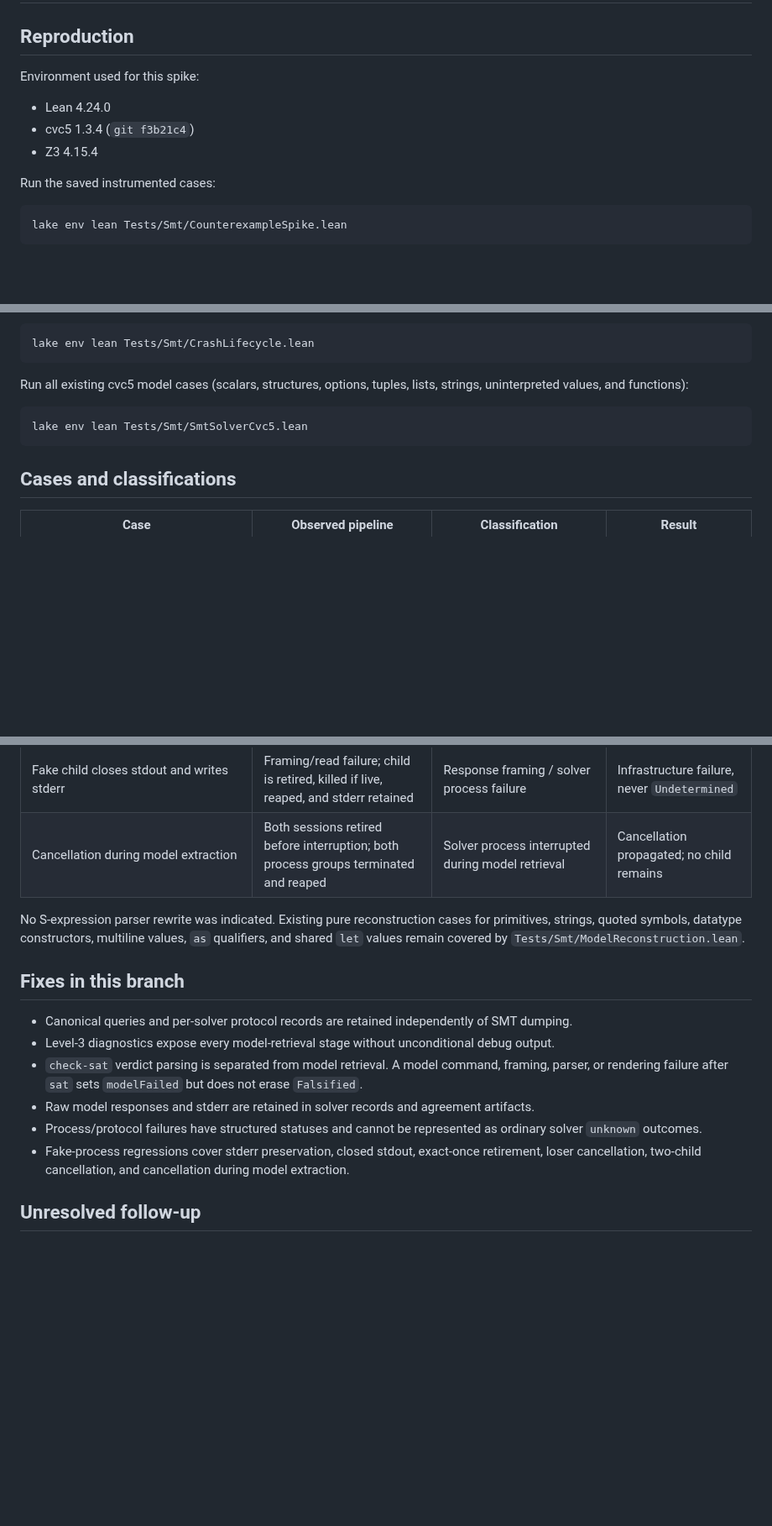
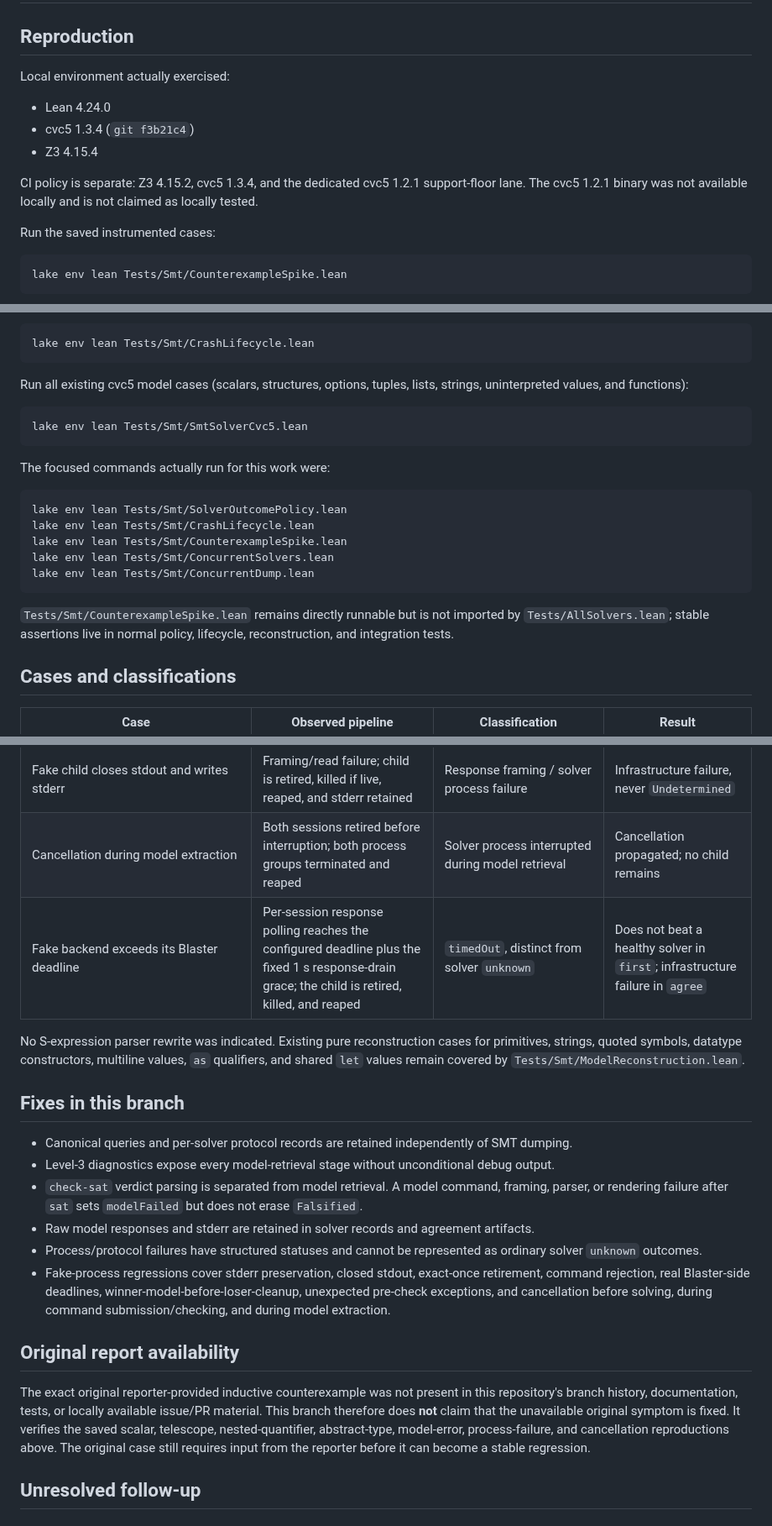
Before and after one commit to input-output-hk/Lean-blaster, a Markdown page: COUNTEREXAMPLE_SPIKE.md, 3 parts joined by grey strips. Shown at 84% size. GitHub-like rendering; blank space fills up the shorter version.

````diff
--- a/COUNTEREXAMPLE_SPIKE.md
+++ b/COUNTEREXAMPLE_SPIKE.md
@@ -2,11 +2,15 @@
 
 ## Reproduction
 
-Environment used for this spike:
+Local environment actually exercised:
 
 - Lean 4.24.0
 - cvc5 1.3.4 (`git f3b21c4`)
 - Z3 4.15.4
+
+CI policy is separate: Z3 4.15.2, cvc5 1.3.4, and the dedicated cvc5 1.2.1
+support-floor lane. The cvc5 1.2.1 binary was not available locally and is not
+claimed as locally tested.
 
 Run the saved instrumented cases:
 
@@ -32,6 +36,20 @@ lists, strings, uninterpreted values, and functions):
 lake env lean Tests/Smt/SmtSolverCvc5.lean
 ```
 
+The focused commands actually run for this work were:
+
+```bash
+lake env lean Tests/Smt/SolverOutcomePolicy.lean
+lake env lean Tests/Smt/CrashLifecycle.lean
+lake env lean Tests/Smt/CounterexampleSpike.lean
+lake env lean Tests/Smt/ConcurrentSolvers.lean
+lake env lean Tests/Smt/ConcurrentDump.lean
+```
+
+`Tests/Smt/CounterexampleSpike.lean` remains directly runnable but is not
+imported by `Tests/AllSolvers.lean`; stable assertions live in normal policy,
+lifecycle, reconstruction, and integration tests.
+
 ## Cases and classifications
 
 | Case | Observed pipeline | Classification | Result |
@@ -44,6 +62,7 @@ lake env lean Tests/Smt/SmtSolverCvc5.lean
 | Fake solver returns `sat`, then `(error "model unavailable")` | Raw model error retained; evidence status becomes `modelFailed` | get-model returned an SMT error | Remains `Falsified`; clear counterexample-unavailable warning |
 | Fake child closes stdout and writes stderr | Framing/read failure; child is retired, killed if live, reaped, and stderr retained | Response framing / solver process failure | Infrastructure failure, never `Undetermined` |
 | Cancellation during model extraction | Both sessions retired before interruption; both process groups terminated and reaped | Solver process interrupted during model retrieval | Cancellation propagated; no child remains |
+| Fake backend exceeds its Blaster deadline | Per-session response polling reaches the configured deadline plus the fixed 1 s response-drain grace; the child is retired, killed, and reaped | `timedOut`, distinct from solver `unknown` | Does not beat a healthy solver in `first`; infrastructure failure in `agree` |
 
 No S-expression parser rewrite was indicated. Existing pure reconstruction cases for
 primitives, strings, quoted symbols, datatype constructors, multiline values,
@@ -63,9 +82,21 @@ primitives, strings, quoted symbols, datatype constructors, multiline values,
   artifacts.
 - Process/protocol failures have structured statuses and cannot be represented
   as ordinary solver `unknown` outcomes.
-- Fake-process regressions cover stderr preservation, closed stdout, exact-once
-  retirement, loser cancellation, two-child cancellation, and cancellation
-  during model extraction.
+- Fake-process regressions cover stderr preservation, closed stdout,
+  exact-once retirement, command rejection, real Blaster-side deadlines,
+  winner-model-before-loser-cleanup, unexpected pre-check exceptions, and
+  cancellation before solving, during command submission/checking, and during
+  model extraction.
+
+## Original report availability
+
+The exact original reporter-provided inductive counterexample was not present
+in this repository's branch history, documentation, tests, or locally
+available issue/PR material. This branch therefore does **not** claim that the
+unavailable original symptom is fixed. It verifies the saved scalar,
+telescope, nested-quantifier, abstract-type, model-error, process-failure, and
+cancellation reproductions above. The original case still requires input from
+the reporter before it can become a stable regression.
 
 ## Unresolved follow-up
 
````
Also changed, not shown: README.md (+60 -26 lines).
